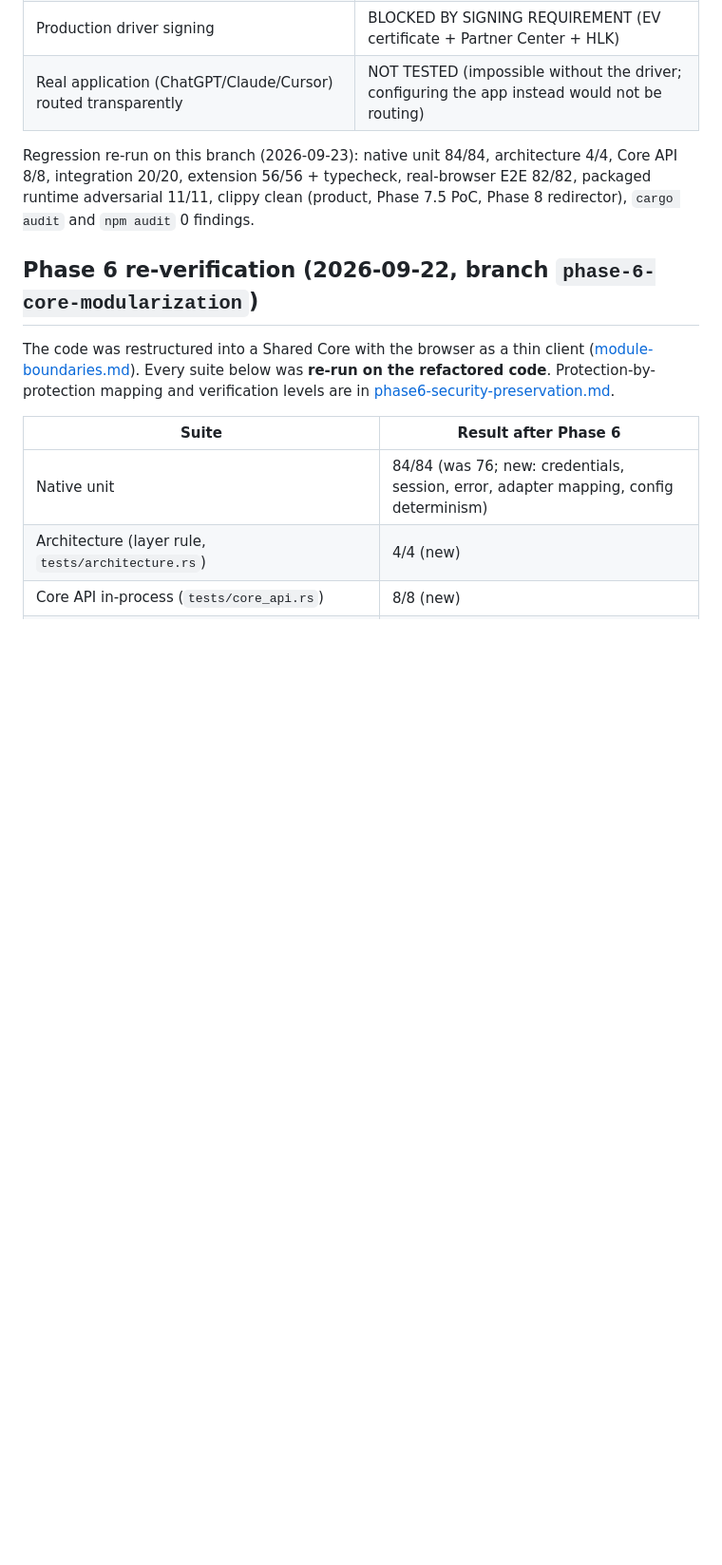
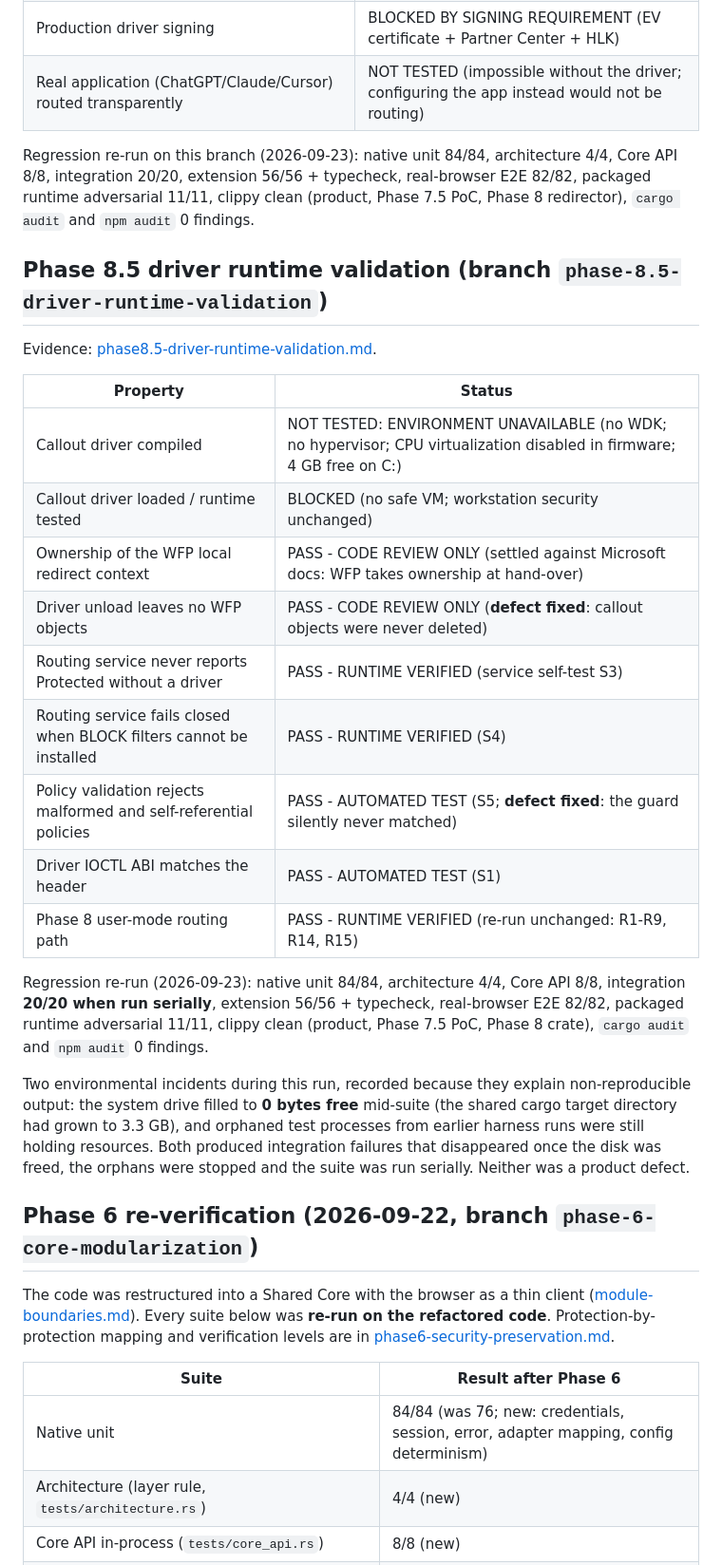
Before and after one commit to AliMirzad/MProxy, a Markdown page: docs/security-gate.md, the part around the change. Shown at 95% size. GitHub-like rendering; blank space fills up the shorter version.

Commit message:
docs(phase8.5): record the gate results, serial regression counts and the disk/orphan incidents
Co-Authored-By: Claude Opus 5 <noreply@anthropic.com>

```diff
--- a/docs/security-gate.md
+++ b/docs/security-gate.md
@@ -97,6 +97,33 @@ Regression re-run on this branch (2026-09-23): native unit 84/84, architecture 4
 integration 20/20, extension 56/56 + typecheck, real-browser E2E 82/82, packaged runtime adversarial
 11/11, clippy clean (product, Phase 7.5 PoC, Phase 8 redirector), `cargo audit` and `npm audit`
 0 findings.
+
+## Phase 8.5 driver runtime validation (branch `phase-8.5-driver-runtime-validation`)
+
+Evidence: [phase8.5-driver-runtime-validation.md](phase8.5-driver-runtime-validation.md).
+
+| Property | Status |
+|---|---|
+| Callout driver compiled | NOT TESTED: ENVIRONMENT UNAVAILABLE (no WDK; no hypervisor; CPU virtualization disabled in firmware; 4 GB free on C:) |
+| Callout driver loaded / runtime tested | BLOCKED (no safe VM; workstation security unchanged) |
+| Ownership of the WFP local redirect context | PASS - CODE REVIEW ONLY (settled against Microsoft docs: WFP takes ownership at hand-over) |
+| Driver unload leaves no WFP objects | PASS - CODE REVIEW ONLY (**defect fixed**: callout objects were never deleted) |
+| Routing service never reports Protected without a driver | PASS - RUNTIME VERIFIED (service self-test S3) |
+| Routing service fails closed when BLOCK filters cannot be installed | PASS - RUNTIME VERIFIED (S4) |
+| Policy validation rejects malformed and self-referential policies | PASS - AUTOMATED TEST (S5; **defect fixed**: the guard silently never matched) |
+| Driver IOCTL ABI matches the header | PASS - AUTOMATED TEST (S1) |
+| Phase 8 user-mode routing path | PASS - RUNTIME VERIFIED (re-run unchanged: R1-R9, R14, R15) |
+
+Regression re-run (2026-09-23): native unit 84/84, architecture 4/4, Core API 8/8, integration
+**20/20 when run serially**, extension 56/56 + typecheck, real-browser E2E 82/82, packaged runtime
+adversarial 11/11, clippy clean (product, Phase 7.5 PoC, Phase 8 crate), `cargo audit` and
+`npm audit` 0 findings.
+
+Two environmental incidents during this run, recorded because they explain non-reproducible output:
+the system drive filled to **0 bytes free** mid-suite (the shared cargo target directory had grown
+to 3.3 GB), and orphaned test processes from earlier harness runs were still holding resources.
+Both produced integration failures that disappeared once the disk was freed, the orphans were
+stopped and the suite was run serially. Neither was a product defect.
 
 ## Phase 6 re-verification (2026-09-22, branch `phase-6-core-modularization`)
 
```
